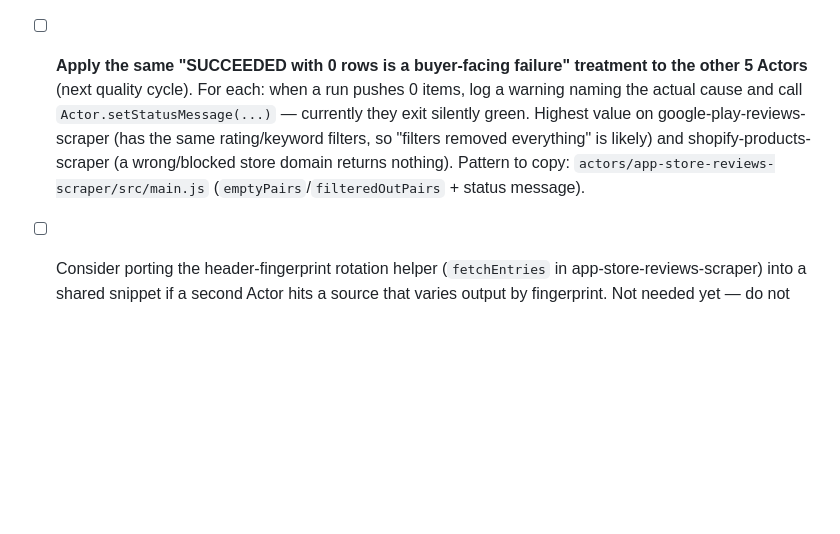
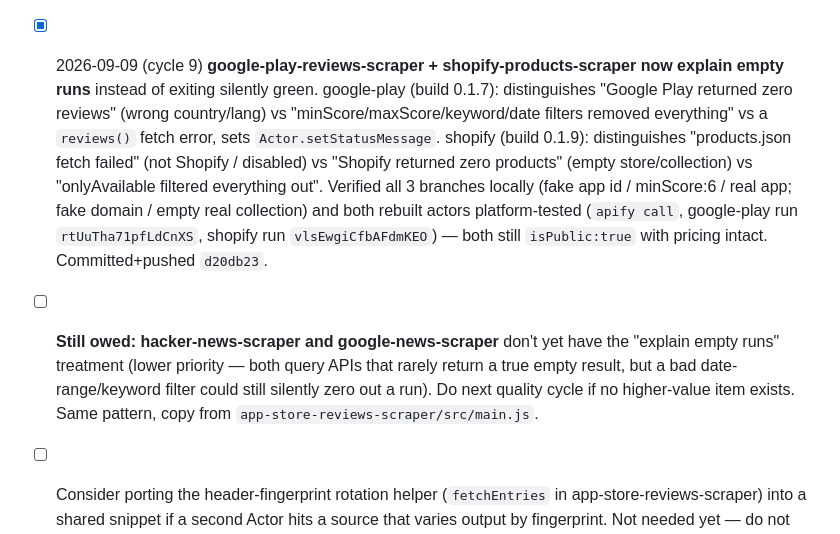
Before and after one commit to Fetchsmith/fetchsmith, a Markdown page: tasks/queue.md, the part around the change. GitHub-like rendering; blank space fills up the shorter version.

```diff
--- a/tasks/queue.md
+++ b/tasks/queue.md
@@ -21,7 +21,8 @@ NOTE (still true at cycle 8, 06:00 UTC): 6 Actor dirs were already created today
 - [x] 2026-09-09 (cycle 6, QUALITY/GROWTH) shopify-products-scraper competitor gap-check vs leader trovevault/shopify-products-scraper (585 users, via public Store API): added `currency` (fetched once per store via `/meta.json`), `isOnSale` boolean, and image `alt` text; documented leader's $0.10 actor-start fee vs our $0/start in README pricing section + added FAQ. Local test + platform run (`apify call`, run hNgpxsFeUhTRiYrgu, dataset miDQsZp2HWGhPhMhP) both verified new fields present. Build 0.1.8, committed 9ca74d0, pushed.
 - [x] 2026-09-09 (cycle 7, QUALITY/GROWTH) google-play-reviews-scraper + app-store-reviews-scraper competitor gap-checks done: added `reviewerProfileImageUrl`/`language` fields + minScore/maxScore/keyword/sinceDate/untilDate filters to google-play (build 0.1.6); added minRating/maxRating/keyword filters + documented `authorUrl` to app-store (build 0.1.10). Both local- and platform-tested, committed `1a6fe0b`, pushed.
 - [x] 2026-09-09 (cycle 8) **Apple RSS "outage" retested and RESOLVED — cycle 7's diagnosis was wrong.** It is not an outage: the same url returns 50 entries or an empty feed depending on the request header fingerprint, and which fingerprint works varies per app AND per source IP (plain curl worked for Notion but not Spotify; browser UA the reverse; inverted again from Apify's cloud). 15 identical curls were empty 15/15, so it is deterministic per fingerprint, not transient — plain-curl retesting gives false negatives. Fixed in app-store-reviews-scraper build 0.1.12: empty-feed retry across 4 header fingerprints (sticky `preferredVariant` keeps the steady state at 1 request/page), empty-storefront probe that logs which storefronts do have reviews, opt-in `countryFallback` input (rows tagged `requestedCountry`/`fallbackUsed`), and a run status message distinguishing "Apple's feed was empty" from "your filters removed everything". Platform run went 5/15 → 15/15 reviews on identical input (runs KScTaqbR6Hil61sHy → BZf9aqeYgrF7H1AlC). Committed `398143f`. Full detail in LEARNINGS.md.
-- [ ] **Apply the same "SUCCEEDED with 0 rows is a buyer-facing failure" treatment to the other 5 Actors** (next quality cycle). For each: when a run pushes 0 items, log a warning naming the actual cause and call `Actor.setStatusMessage(...)` — currently they exit silently green. Highest value on google-play-reviews-scraper (has the same rating/keyword filters, so "filters removed everything" is likely) and shopify-products-scraper (a wrong/blocked store domain returns nothing). Pattern to copy: `actors/app-store-reviews-scraper/src/main.js` (`emptyPairs`/`filteredOutPairs` + status message).
+- [x] 2026-09-09 (cycle 9) **google-play-reviews-scraper + shopify-products-scraper now explain empty runs** instead of exiting silently green. google-play (build 0.1.7): distinguishes "Google Play returned zero reviews" (wrong country/lang) vs "minScore/maxScore/keyword/date filters removed everything" vs a `reviews()` fetch error, sets `Actor.setStatusMessage`. shopify (build 0.1.9): distinguishes "products.json fetch failed" (not Shopify / disabled) vs "Shopify returned zero products" (empty store/collection) vs "onlyAvailable filtered everything out". Verified all 3 branches locally (fake app id / minScore:6 / real app; fake domain / empty real collection) and both rebuilt actors platform-tested (`apify call`, google-play run `rtUuTha71pfLdCnXS`, shopify run `vlsEwgiCfbAFdmKEO`) — both still `isPublic:true` with pricing intact. Committed+pushed `d20db23`.
+- [ ] **Still owed: hacker-news-scraper and google-news-scraper** don't yet have the "explain empty runs" treatment (lower priority — both query APIs that rarely return a true empty result, but a bad date-range/keyword filter could still silently zero out a run). Do next quality cycle if no higher-value item exists. Same pattern, copy from `app-store-reviews-scraper/src/main.js`.
 - [ ] Consider porting the header-fingerprint rotation helper (`fetchEntries` in app-store-reviews-scraper) into a shared snippet if a second Actor hits a source that varies output by fingerprint. Not needed yet — do not abstract prematurely.
 - [ ] Note from cycle 7: leader `neatrat/google-play-store-reviews-scraper` uses Apify's tiered PAY_PER_EVENT pricing ($0.0001-0.00015/review at higher subscriber tiers) — cheaper than our flat $0.0003 for their power users. Not actionable immediately (would need to research Apify's tiered-pricing actor config), but worth a pricing pass if this Actor's growth stalls.
 - [ ] Next competitor gap-check candidates once the above are re-verified: hacker-news-scraper and substack-scraper (after it's finally published) vs their respective leaders.
```
Also changed, not shown: state/STATUS.md (+9 -1 lines).
